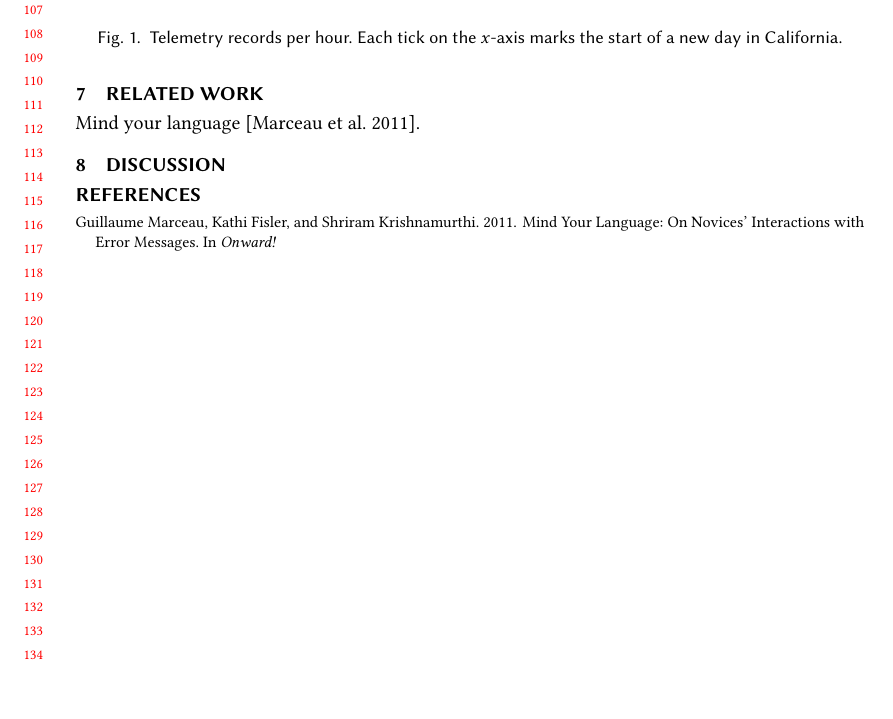
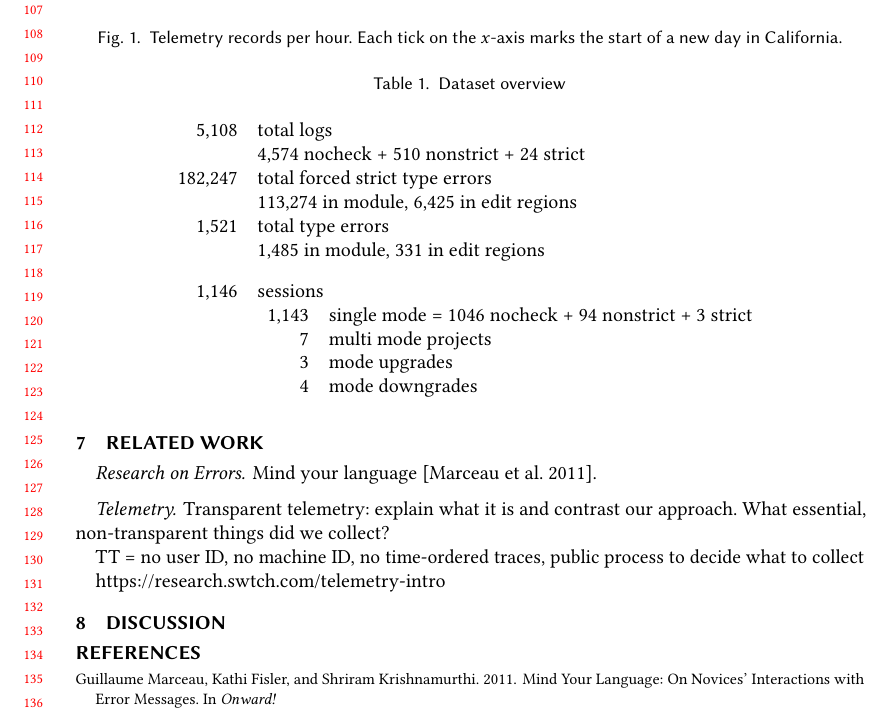
Before and after one commit to bennn/luau-telemetry, a LaTeX paper (oopsla23/paper.tex): part of page 3 of 3, cut so that both start at the same text. Compiled offline with pdfLaTeX.

Commit message:
data: first-glance summary table

```diff
--- a/oopsla23/paper.tex
+++ b/oopsla23/paper.tex
@@ -249,6 +248,28 @@ nonstrict fs unclear
 
 \Cref{f:records-per-hour} shows when data arrived across the whole dataset.
 
+\begin{table}[t]
+  \caption{Dataset overview}
+  \label{t:dataset-overview}
+\begin{tabular}{rl}
+ 5,108 & total logs \\
+       & 4,574 nocheck + 510 nonstrict + 24 strict \\
+ 182,247 & total forced strict type errors \\
+       & {113,274 in module, 6,425 in edit regions} \\
+  1,521 & total type errors \\
+       & {1,485 in module, 331 in edit regions}
+  \\[2ex]
+
+  1,146 & sessions \\
+  & \begin{tabular}{rl}
+      1,143 & single mode = 1046 nocheck + 94 nonstrict + 3 strict \\
+      7 & multi mode projects \\
+      3 & mode upgrades \\
+      4 & mode downgrades
+    \end{tabular}
+\end{tabular}
+\end{table}
+
 
 \section{Interpretation}
 
@@ -273,7 +294,22 @@ Error 1000 = type mismatch (subtyping etc);
 \section{Related Work}
 \label{s:related}
 
+\paragraph{Research on Errors}
+
 Mind your language~\cite{mfk-onward-2011}.
+
+
+\paragraph{Telemetry}
+
+Transparent telemetry: explain what it is and contrast our approach.
+What essential, non-transparent things did we collect?
+
+TT =
+no user ID, no machine ID,
+no time-ordered traces,
+public process to decide what to collect
+
+https://research.swtch.com/telemetry-intro
 
 
 \section{Discussion}
```
Also changed, not shown: oopsla23/paper.tex (1 more changed lines).
